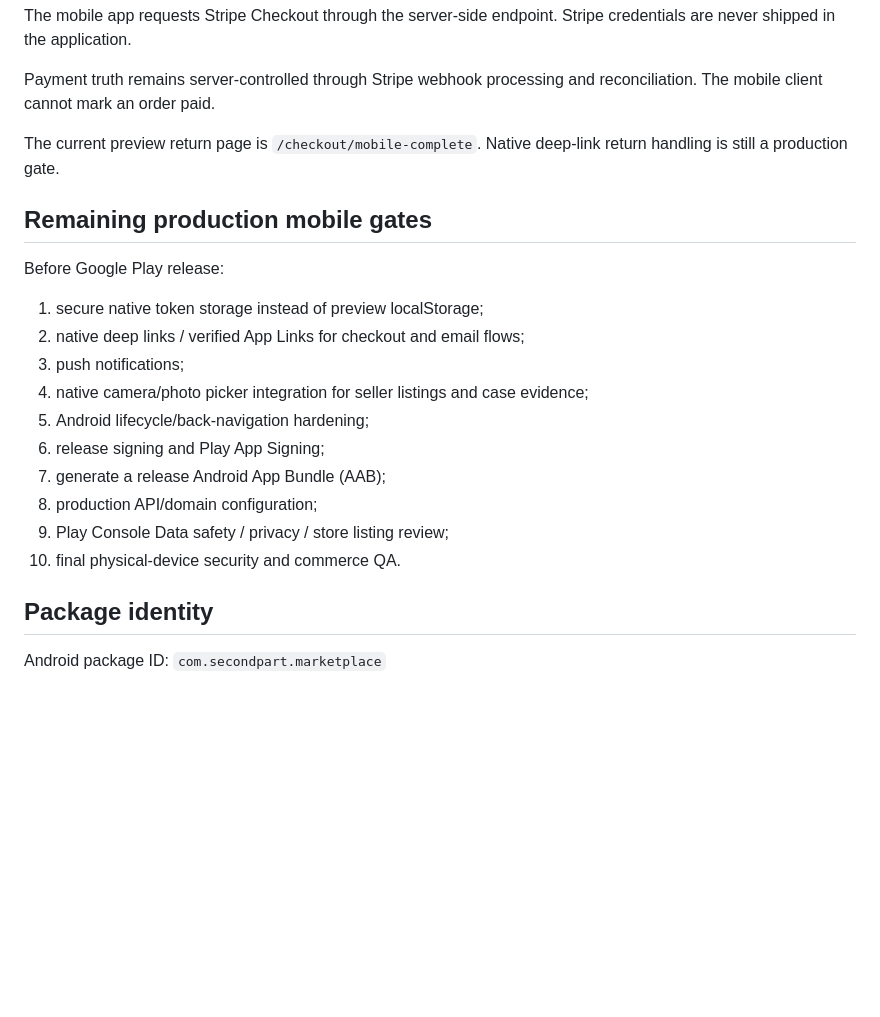
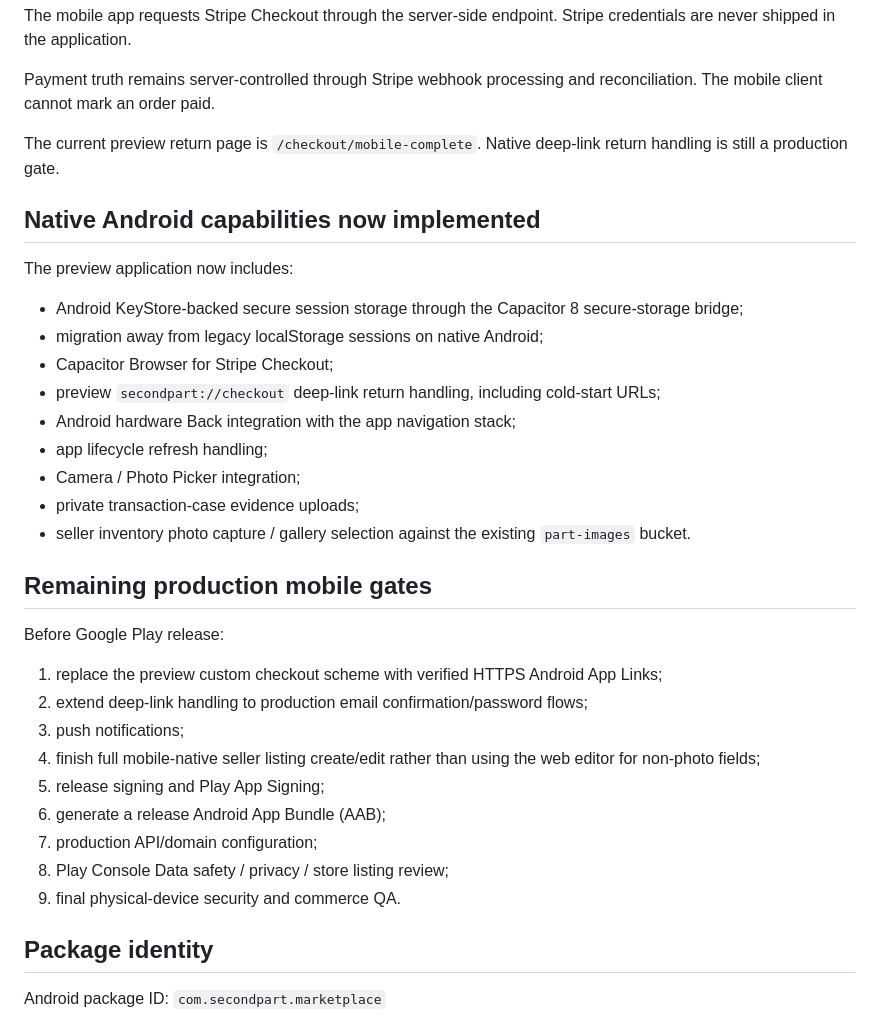
Before and after one commit to keisaj9006/SecondPartShop, a Markdown page: docs/mobile-android.md, the part around the change. Rendered like a GitHub page; blank space fills up the shorter version.

Commit message:
docs: record secure storage deep links camera and lifecycle

```diff
--- a/docs/mobile-android.md
+++ b/docs/mobile-android.md
@@ -69,20 +69,33 @@ Payment truth remains server-controlled through Stripe webhook processing and re
 
 The current preview return page is `/checkout/mobile-complete`. Native deep-link return handling is still a production gate.
 
+## Native Android capabilities now implemented
+
+The preview application now includes:
+
+- Android KeyStore-backed secure session storage through the Capacitor 8 secure-storage bridge;
+- migration away from legacy localStorage sessions on native Android;
+- Capacitor Browser for Stripe Checkout;
+- preview `secondpart://checkout` deep-link return handling, including cold-start URLs;
+- Android hardware Back integration with the app navigation stack;
+- app lifecycle refresh handling;
+- Camera / Photo Picker integration;
+- private transaction-case evidence uploads;
+- seller inventory photo capture / gallery selection against the existing `part-images` bucket.
+
 ## Remaining production mobile gates
 
 Before Google Play release:
 
-1. secure native token storage instead of preview localStorage;
-2. native deep links / verified App Links for checkout and email flows;
+1. replace the preview custom checkout scheme with verified HTTPS Android App Links;
+2. extend deep-link handling to production email confirmation/password flows;
 3. push notifications;
-4. native camera/photo picker integration for seller listings and case evidence;
-5. Android lifecycle/back-navigation hardening;
-6. release signing and Play App Signing;
-7. generate a release Android App Bundle (AAB);
-8. production API/domain configuration;
-9. Play Console Data safety / privacy / store listing review;
-10. final physical-device security and commerce QA.
+4. finish full mobile-native seller listing create/edit rather than using the web editor for non-photo fields;
+5. release signing and Play App Signing;
+6. generate a release Android App Bundle (AAB);
+7. production API/domain configuration;
+8. Play Console Data safety / privacy / store listing review;
+9. final physical-device security and commerce QA.
 
 ## Package identity
 
```
